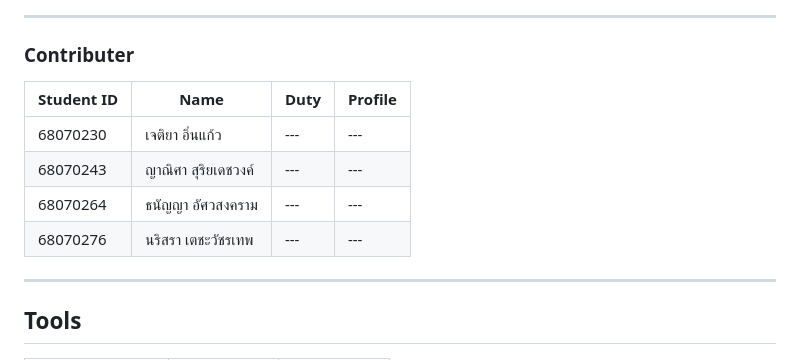
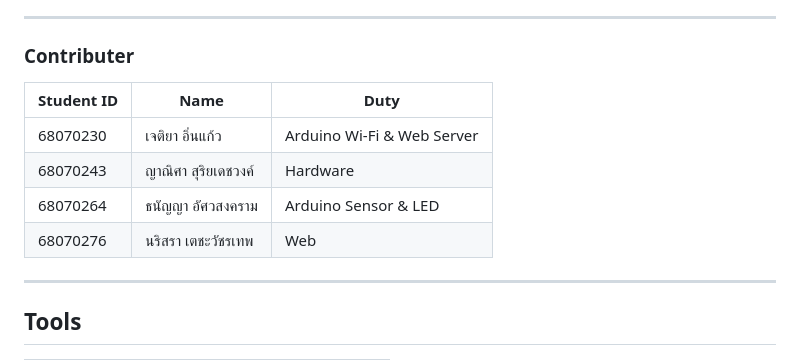
Before and after one commit to 68070264/Ma-rian-laew-jaa, a Markdown page: README.md, the part around the change. Drawn GitHub-style.

```diff
--- a/README.md
+++ b/README.md
@@ -14,12 +14,12 @@
 ---
 
 ### Contributer
-| Student ID | Name | Duty | Profile |
-| --- | --- | --- | --- |
-| 68070230 | เจติยา อิ่นแก้ว | --- | --- |
-| 68070243 | ญาณิศา สุริยเดชวงค์ | --- | --- |
-| 68070264 | ธนัญญา อัศวสงคราม | --- | --- |
-| 68070276 | นริสรา เตชะวัชรเทพ | --- | --- |
+| Student ID | Name | Duty |
+| --- | --- | --- |
+| 68070230 | เจติยา อิ่นแก้ว | Arduino Wi-Fi & Web Server |
+| 68070243 | ญาณิศา สุริยเดชวงค์ | Hardware |
+| 68070264 | ธนัญญา อัศวสงคราม | Arduino Sensor & LED |
+| 68070276 | นริสรา เตชะวัชรเทพ | Web |
 
 ---
 
```
